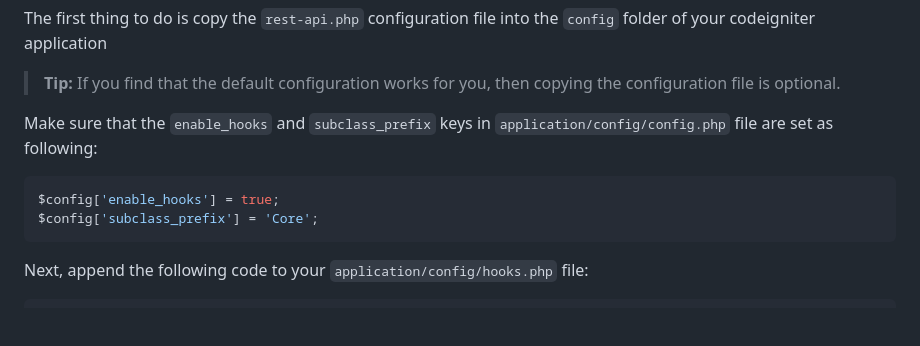
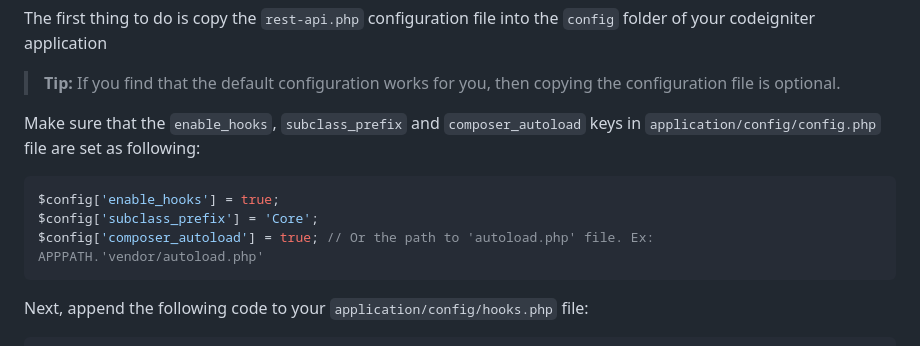
Before and after one commit to moudarir/codeigniter-rest-api, a Markdown page: README.md, the part around the change. Rendered like a GitHub page; blank space fills up the shorter version.

````diff
--- a/README.md
+++ b/README.md
@@ -63,11 +63,12 @@ The first thing to do is copy the `rest-api.php` configuration file into the `co
 
 > **Tip:** If you find that the default configuration works for you, then copying the configuration file is optional.
 
-Make sure that the `enable_hooks` and `subclass_prefix`  keys in `application/config/config.php` file are set as following:
+Make sure that the `enable_hooks`, `subclass_prefix` and `composer_autoload`  keys in `application/config/config.php` file are set as following:
 
 ```php
 $config['enable_hooks'] = true;
 $config['subclass_prefix'] = 'Core';
+$config['composer_autoload'] = true; // Or the path to 'autoload.php' file. Ex: APPPATH.'vendor/autoload.php'
 ```
 
 Next, append the following code to your `application/config/hooks.php` file:
````
